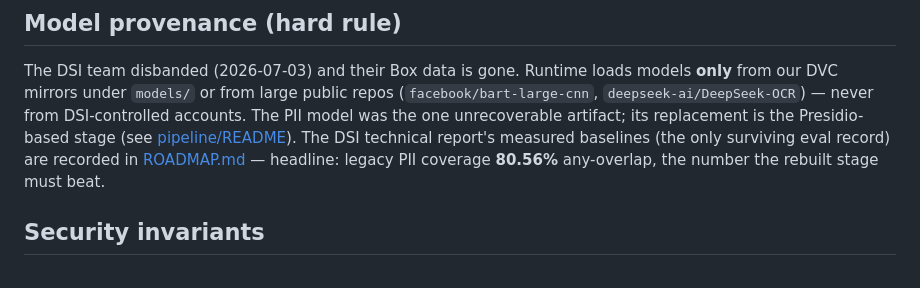
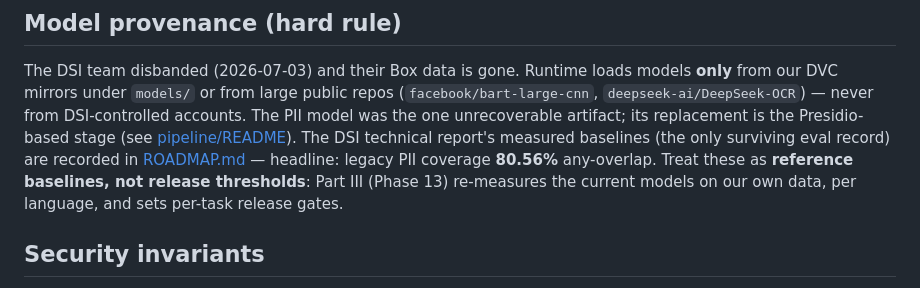
Before and after one commit to Data-Policy-and-Innovation-Centre/janasunani, a Markdown page: docs/ARCHITECTURE.md, the part around the change. GitHub-like rendering.

Commit message:
docs(architecture): reframe DSI baselines as reference, not release thresholds (align with roadmap Phase 13)

```diff
--- a/docs/ARCHITECTURE.md
+++ b/docs/ARCHITECTURE.md
@@ -118,8 +118,10 @@ DSI-controlled accounts. The PII model was the one unrecoverable artifact; its
 replacement is the Presidio-based stage (see
 [pipeline/README](../janasunani/pipeline/README.md)). The DSI technical report's
 measured baselines (the only surviving eval record) are recorded in
-[ROADMAP.md](ROADMAP.md) — headline: legacy PII coverage **80.56%** any-overlap,
-the number the rebuilt stage must beat.
+[ROADMAP.md](ROADMAP.md) — headline: legacy PII coverage **80.56%** any-overlap.
+Treat these as **reference baselines, not release thresholds**: Part III (Phase 13)
+re-measures the current models on our own data, per language, and sets per-task
+release gates.
 
 ## Security invariants
 
```
